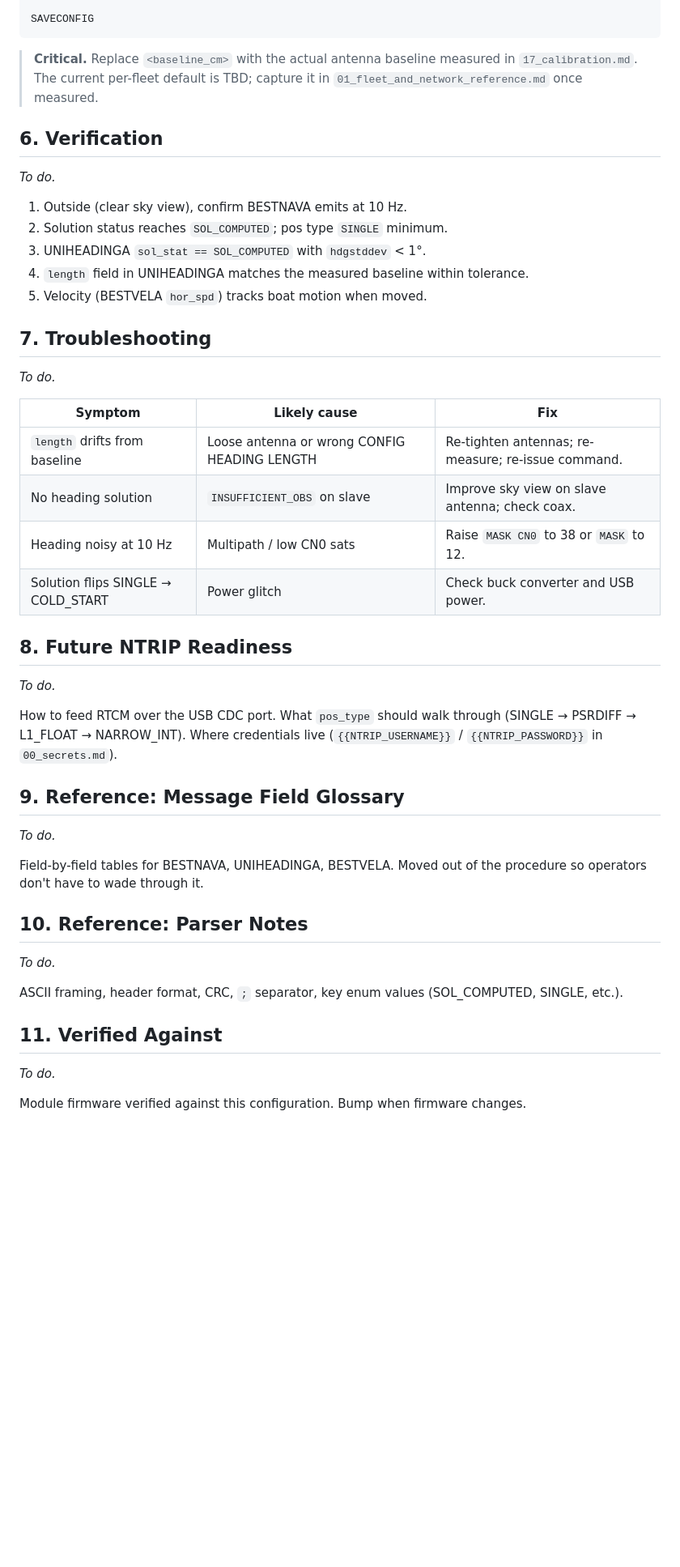
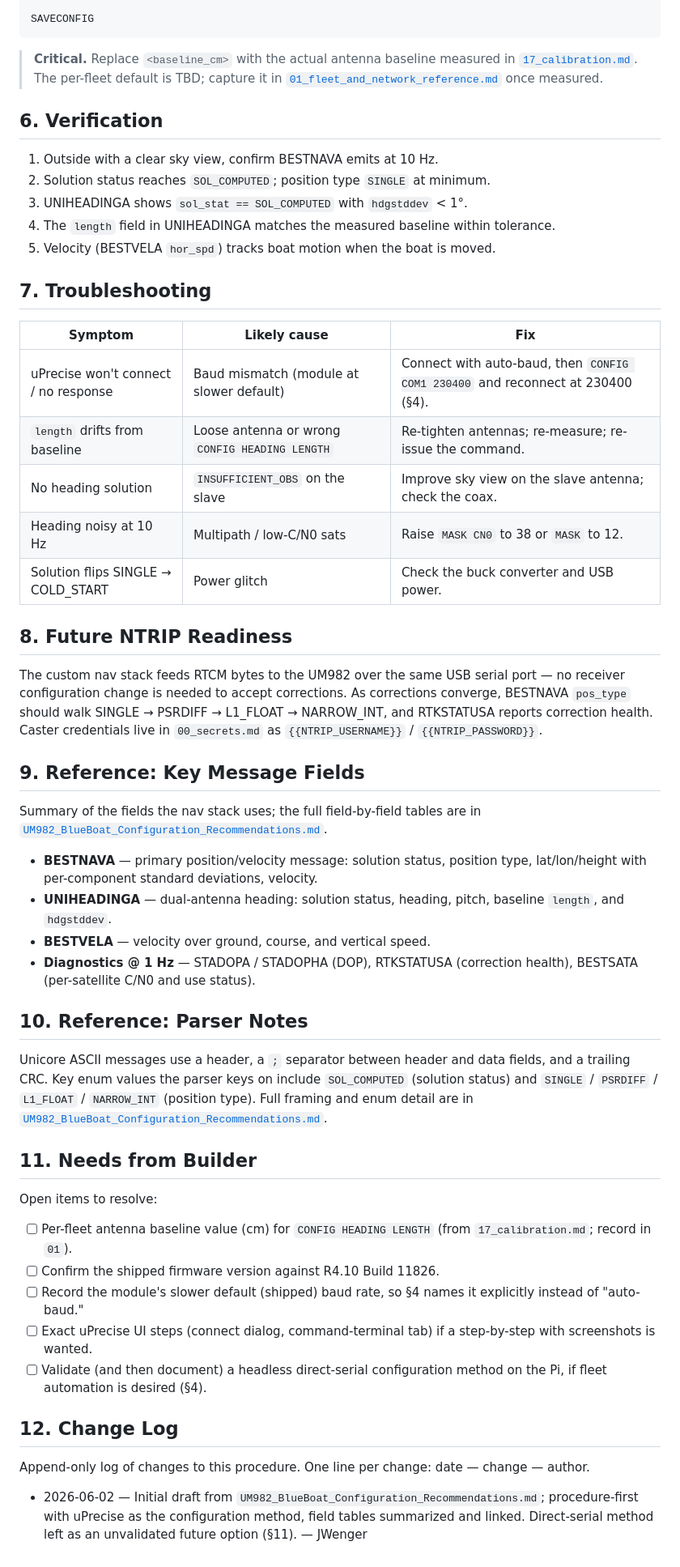
Before and after one commit to pavlab-mit/moos-ivp-greece, a Markdown page: documentation/14_um982_gps.md, the part around one of its changes. Shown at 81% size. Drawn GitHub-style; blank space fills up the shorter version.

````diff
--- a/documentation/14_um982_gps.md
+++ b/documentation/14_um982_gps.md
@@ -103,50 +122,80 @@ SAVECONFIG
 ```
 
 > **Critical.** Replace `<baseline_cm>` with the actual antenna baseline
-> measured in `17_calibration.md`. The current per-fleet default is TBD;
-> capture it in `01_fleet_and_network_reference.md` once measured.
+> measured in [`17_calibration.md`](17_calibration.md). The per-fleet default
+> is TBD; capture it in
+> [`01_fleet_and_network_reference.md`](01_fleet_and_network_reference.md) once
+> measured.
 
 ## 6. Verification
-_To do._
 
-1. Outside (clear sky view), confirm BESTNAVA emits at 10 Hz.
-2. Solution status reaches `SOL_COMPUTED`; pos type `SINGLE` minimum.
-3. UNIHEADINGA `sol_stat == SOL_COMPUTED` with `hdgstddev` < 1°.
-4. `length` field in UNIHEADINGA matches the measured baseline within
+1. Outside with a clear sky view, confirm BESTNAVA emits at 10 Hz.
+2. Solution status reaches `SOL_COMPUTED`; position type `SINGLE` at minimum.
+3. UNIHEADINGA shows `sol_stat == SOL_COMPUTED` with `hdgstddev` < 1°.
+4. The `length` field in UNIHEADINGA matches the measured baseline within
    tolerance.
-5. Velocity (BESTVELA `hor_spd`) tracks boat motion when moved.
+5. Velocity (BESTVELA `hor_spd`) tracks boat motion when the boat is moved.
 
 ## 7. Troubleshooting
-_To do._
 
 | Symptom | Likely cause | Fix |
 |---|---|---|
-| `length` drifts from baseline | Loose antenna or wrong CONFIG HEADING LENGTH | Re-tighten antennas; re-measure; re-issue command. |
-| No heading solution | `INSUFFICIENT_OBS` on slave | Improve sky view on slave antenna; check coax. |
-| Heading noisy at 10 Hz | Multipath / low CN0 sats | Raise `MASK CN0` to 38 or `MASK` to 12. |
-| Solution flips SINGLE → COLD_START | Power glitch | Check buck converter and USB power. |
+| uPrecise won't connect / no response | Baud mismatch (module at slower default) | Connect with auto-baud, then `CONFIG COM1 230400` and reconnect at 230400 (§4). |
+| `length` drifts from baseline | Loose antenna or wrong `CONFIG HEADING LENGTH` | Re-tighten antennas; re-measure; re-issue the command. |
+| No heading solution | `INSUFFICIENT_OBS` on the slave | Improve sky view on the slave antenna; check the coax. |
+| Heading noisy at 10 Hz | Multipath / low-C/N0 sats | Raise `MASK CN0` to 38 or `MASK` to 12. |
+| Solution flips SINGLE → COLD_START | Power glitch | Check the buck converter and USB power. |
 
 ## 8. Future NTRIP Readiness
-_To do._
 
-How to feed RTCM over the USB CDC port. What `pos_type` should walk through
-(SINGLE → PSRDIFF → L1_FLOAT → NARROW_INT). Where credentials live
-(`{{NTRIP_USERNAME}}` / `{{NTRIP_PASSWORD}}` in `00_secrets.md`).
+The custom nav stack feeds RTCM bytes to the UM982 over the same USB serial
+port — no receiver configuration change is needed to accept corrections. As
+corrections converge, BESTNAVA `pos_type` should walk SINGLE → PSRDIFF →
+L1_FLOAT → NARROW_INT, and RTKSTATUSA reports correction health. Caster
+credentials live in `00_secrets.md` as `{{NTRIP_USERNAME}}` /
+`{{NTRIP_PASSWORD}}`.
 
-## 9. Reference: Message Field Glossary
-_To do._
+## 9. Reference: Key Message Fields
 
-Field-by-field tables for BESTNAVA, UNIHEADINGA, BESTVELA. Moved out of the
-procedure so operators don't have to wade through it.
+Summary of the fields the nav stack uses; the full field-by-field tables are in
+[`UM982_BlueBoat_Configuration_Recommendations.md`](UM982_BlueBoat_Configuration_Recommendations.md).
+
+- **BESTNAVA** — primary position/velocity message: solution status, position
+  type, lat/lon/height with per-component standard deviations, velocity.
+- **UNIHEADINGA** — dual-antenna heading: solution status, heading, pitch,
+  baseline `length`, and `hdgstddev`.
+- **BESTVELA** — velocity over ground, course, and vertical speed.
+- **Diagnostics @ 1 Hz** — STADOPA / STADOPHA (DOP), RTKSTATUSA (correction
+  health), BESTSATA (per-satellite C/N0 and use status).
 
 ## 10. Reference: Parser Notes
-_To do._
 
-ASCII framing, header format, CRC, `;` separator, key enum values
-(SOL_COMPUTED, SINGLE, etc.).
+Unicore ASCII messages use a header, a `;` separator between header and data
+fields, and a trailing CRC. Key enum values the parser keys on include
+`SOL_COMPUTED` (solution status) and `SINGLE` / `PSRDIFF` / `L1_FLOAT` /
+`NARROW_INT` (position type). Full framing and enum detail are in
+[`UM982_BlueBoat_Configuration_Recommendations.md`](UM982_BlueBoat_Configuration_Recommendations.md).
 
-## 11. Verified Against
-_To do._
+## 11. Needs from Builder
 
-Module firmware verified against this configuration. Bump when firmware
-changes.
+Open items to resolve:
+
+- [ ] Per-fleet antenna baseline value (cm) for `CONFIG HEADING LENGTH`
+      (from `17_calibration.md`; record in `01`).
+- [ ] Confirm the shipped firmware version against R4.10 Build 11826.
+- [ ] Record the module's slower default (shipped) baud rate, so §4 names it
+      explicitly instead of "auto-baud."
+- [ ] Exact uPrecise UI steps (connect dialog, command-terminal tab) if a
+      step-by-step with screenshots is wanted.
+- [ ] Validate (and then document) a headless direct-serial configuration
+      method on the Pi, if fleet automation is desired (§4).
+
+## 12. Change Log
+
+Append-only log of changes to this procedure. One line per change: date —
+change — author.
+
+- 2026-06-02 — Initial draft from
+  `UM982_BlueBoat_Configuration_Recommendations.md`; procedure-first with
+  uPrecise as the configuration method, field tables summarized and linked.
+  Direct-serial method left as an unvalidated future option (§11). — JWenger
````
Also changed, not shown: other parts of documentation/14_um982_gps.md (+59 -40 lines).
